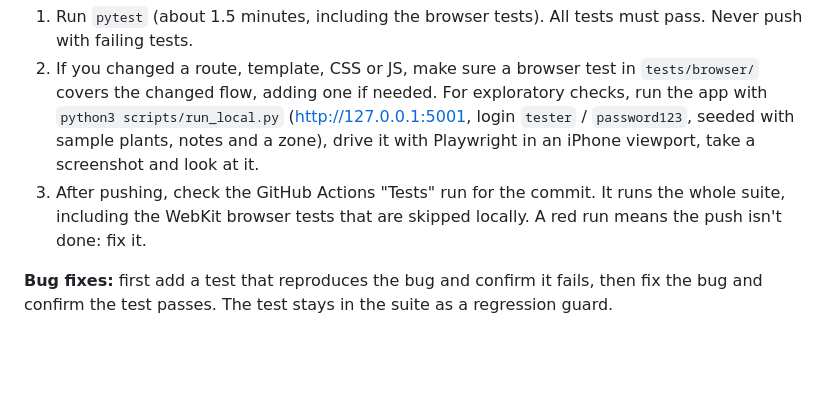
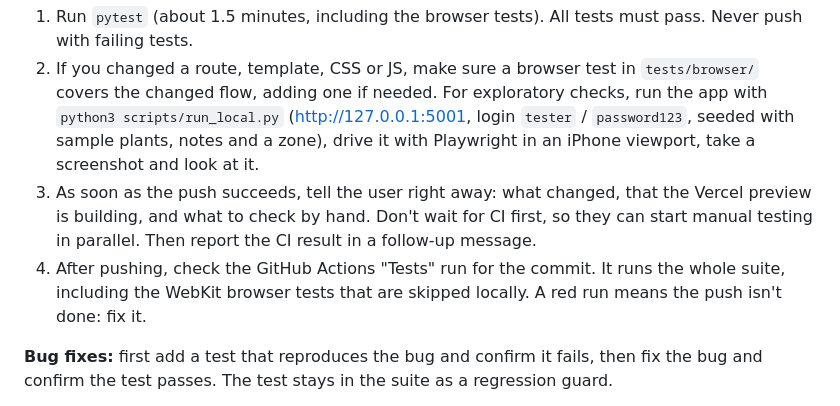
Before and after one commit to boatmarina/gardenpal, a Markdown page: CLAUDE.md, the part around the change. Rendered like a GitHub page; blank space fills up the shorter version.

Commit message:
CLAUDE.md: notify the user on push, before CI finishes
Co-Authored-By: Claude Opus 5.5 <noreply@anthropic.com>
Claude-Session: https://claude.ai/code/session_01Y9Eeu8YAZvppCTKUjQu1Uo

```diff
--- a/CLAUDE.md
+++ b/CLAUDE.md
@@ -15,7 +15,8 @@ The user should not be the first person to find a bug in a fix. Verify every cha
 **Every push:**
 1. Run `pytest` (about 1.5 minutes, including the browser tests). All tests must pass. Never push with failing tests.
 2. If you changed a route, template, CSS or JS, make sure a browser test in `tests/browser/` covers the changed flow, adding one if needed. For exploratory checks, run the app with `python3 scripts/run_local.py` (http://127.0.0.1:5001, login `tester` / `password123`, seeded with sample plants, notes and a zone), drive it with Playwright in an iPhone viewport, take a screenshot and look at it.
-3. After pushing, check the GitHub Actions "Tests" run for the commit. It runs the whole suite, including the WebKit browser tests that are skipped locally. A red run means the push isn't done: fix it.
+3. As soon as the push succeeds, tell the user right away: what changed, that the Vercel preview is building, and what to check by hand. Don't wait for CI first, so they can start manual testing in parallel. Then report the CI result in a follow-up message.
+4. After pushing, check the GitHub Actions "Tests" run for the commit. It runs the whole suite, including the WebKit browser tests that are skipped locally. A red run means the push isn't done: fix it.
 
 **Bug fixes:** first add a test that reproduces the bug and confirm it fails, then fix the bug and confirm the test passes. The test stays in the suite as a regression guard.
 
```
